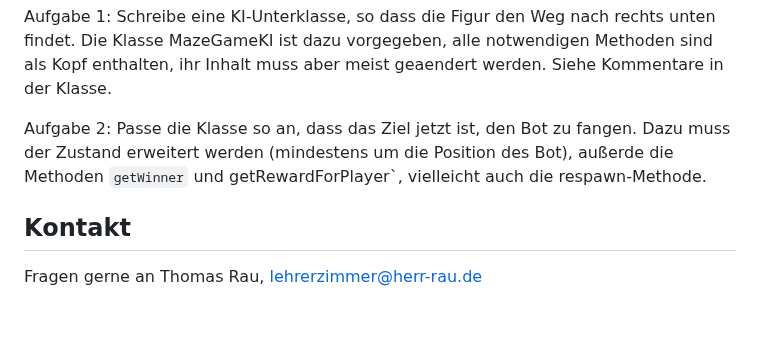
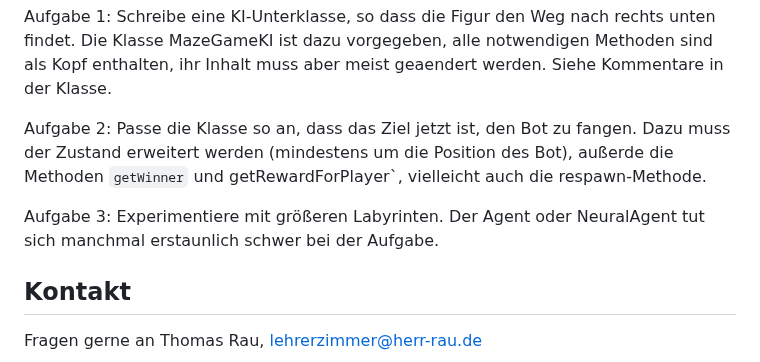
Before and after one commit to HerrRau/GreenfootReinforcementLearning, a Markdown page: README.md, the part around the change. GitHub-like rendering; blank space fills up the shorter version.

```diff
--- a/README.md
+++ b/README.md
@@ -267,6 +267,8 @@ Aufgabe 1: Schreibe eine KI-Unterklasse, so dass die Figur den Weg nach rechts u
 
 Aufgabe 2: Passe die Klasse so an, dass das Ziel jetzt ist, den Bot zu fangen. Dazu muss der Zustand erweitert werden (mindestens um die Position des Bot), außerde die Methoden `getWinner` und getRewardForPlayer`, vielleicht auch die respawn-Methode.
 
+Aufgabe 3: Experimentiere mit größeren Labyrinten. Der Agent oder NeuralAgent tut sich manchmal erstaunlich schwer bei der Aufgabe.
+
 ## Kontakt
 
 Fragen gerne an Thomas Rau, lehrerzimmer@herr-rau.de
```
